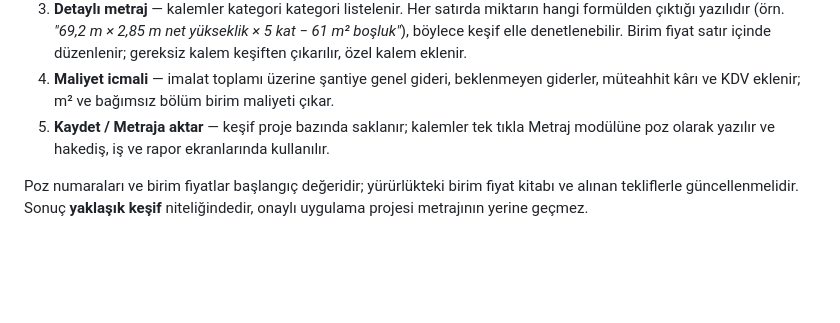
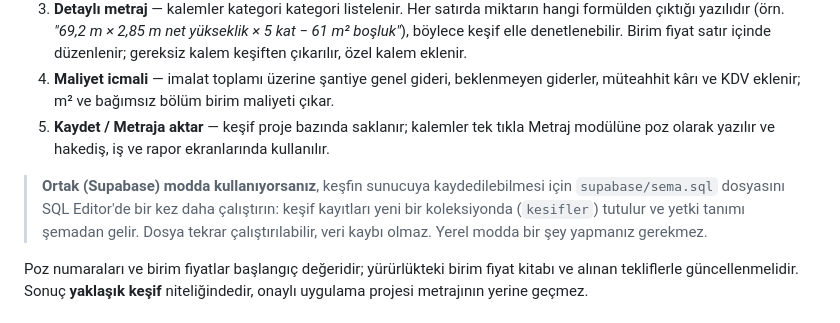
Before and after one commit to aligokten/Insaat-Hakedis, a Markdown page: README.md, the part around the change. Rendered like a GitHub page; blank space fills up the shorter version.

```diff
--- a/README.md
+++ b/README.md
@@ -293,6 +293,11 @@ taşeronun açık sapmaları uyarı olarak gösterilir.
 5. **Kaydet / Metraja aktar** — keşif proje bazında saklanır; kalemler tek tıkla
    Metraj modülüne poz olarak yazılır ve hakediş, iş ve rapor ekranlarında kullanılır.
 
+> **Ortak (Supabase) modda kullanıyorsanız**, keşfin sunucuya kaydedilebilmesi için
+> `supabase/sema.sql` dosyasını SQL Editor'de bir kez daha çalıştırın: keşif kayıtları
+> yeni bir koleksiyonda (`kesifler`) tutulur ve yetki tanımı şemadan gelir. Dosya
+> tekrar çalıştırılabilir, veri kaybı olmaz. Yerel modda bir şey yapmanız gerekmez.
+
 Poz numaraları ve birim fiyatlar başlangıç değeridir; yürürlükteki birim fiyat kitabı
 ve alınan tekliflerle güncellenmelidir. Sonuç **yaklaşık keşif** niteliğindedir, onaylı
 uygulama projesi metrajının yerine geçmez.
```
Also changed, not shown: supabase/KURULUM.md (+7 -0 lines).
